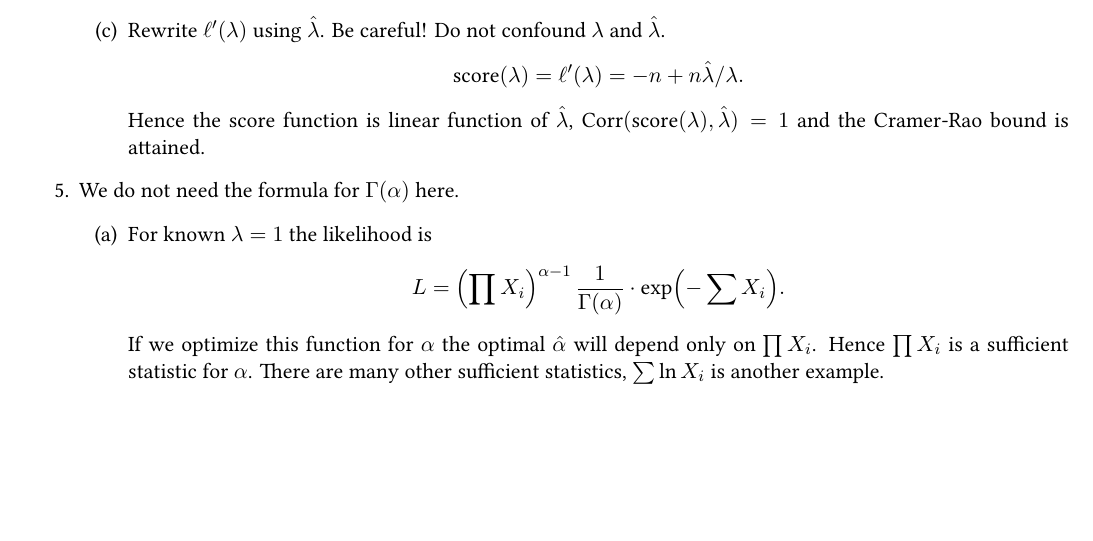
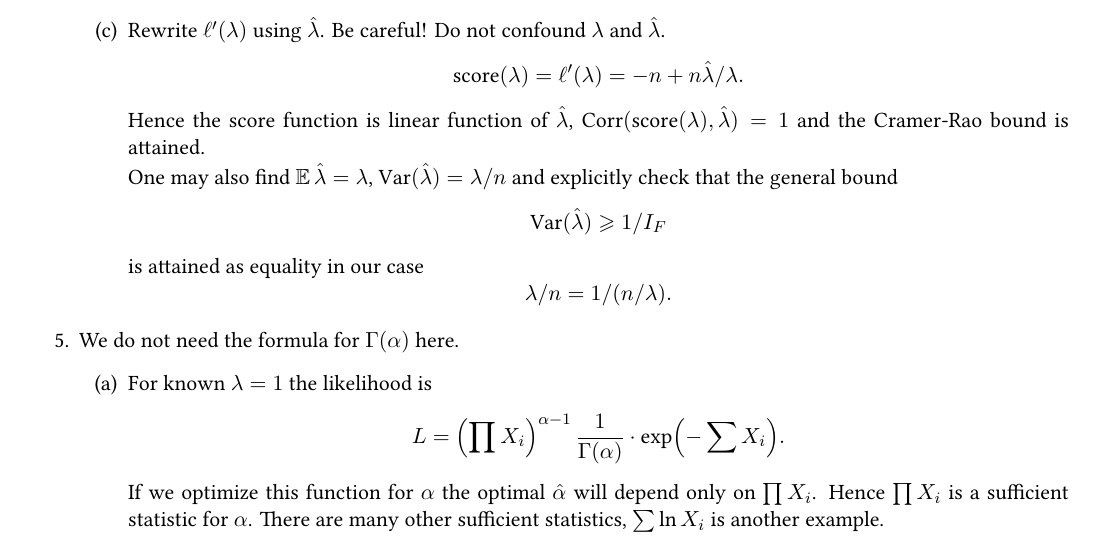
Before and after one commit to bdemeshev/tssp_exams, a LaTeX problem sheet (tssp_exams.tex, which reads chapters/final_sol.tex): part of page 26 of 28, cut so that both start at the same text, the shorter picture padded with empty space. Compiled offline with XeLaTeX.

Commit message:
cramer rao bound alternative solution

```diff
--- a/chapters/final_sol.tex
+++ b/chapters/final_sol.tex
@@ -110,6 +110,17 @@ Be careful! Do not confound $\lambda$ and $\hat\lambda$.
 \]
 Hence the score function is linear function of $\hat\lambda$, $\Corr(\score(\lambda), \hat\lambda) = 1$
 and the Cramer-Rao bound is attained.
+
+One may also  find $\E \hat \lambda = \lambda$, $\Var(\hat \lambda) = \lambda / n$ and
+explicitly check that the general bound
+\[
+\Var(\hat \lambda) \geq 1/ I_F
+\]
+is attained as equality in our case
+\[
+    \lambda / n = 1/(n/\lambda).
+\]
+
 
 \end{enumerate}
 
```
Also changed, not shown: tssp_exams.pdf.
